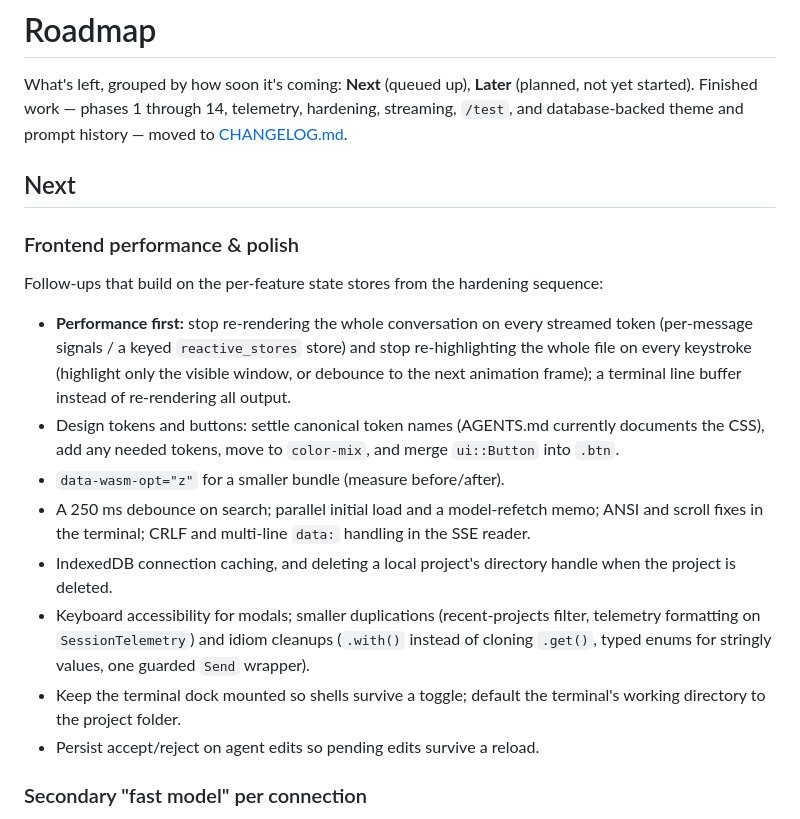
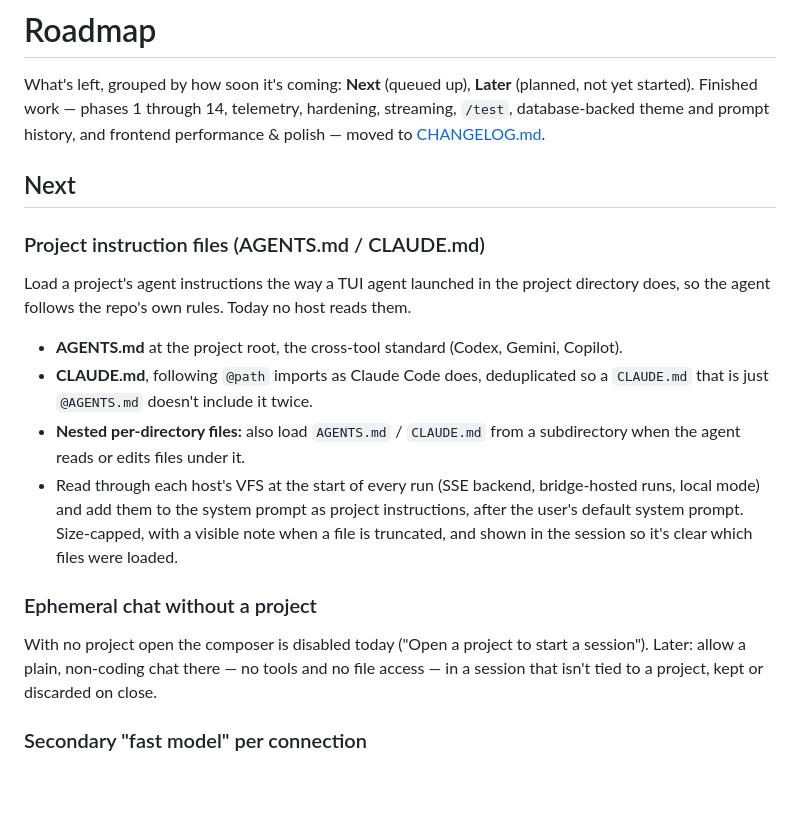
Before and after one commit to bradwestness/open-webide, a Markdown page: docs/roadmap.md, the part around the change. Rendered like a GitHub page; blank space fills up the shorter version.

Commit message:
Add project instruction files and project-less chat to the roadmap
- Drop the finished frontend performance & polish entry

```diff
--- a/docs/roadmap.md
+++ b/docs/roadmap.md
@@ -2,37 +2,31 @@
 
 What's left, grouped by how soon it's coming: **Next** (queued up), **Later**
 (planned, not yet started). Finished work —
-phases 1 through 14, telemetry, hardening, streaming, `/test`, and database-backed
-theme and prompt history — moved to [CHANGELOG.md](../CHANGELOG.md).
+phases 1 through 14, telemetry, hardening, streaming, `/test`, database-backed
+theme and prompt history, and frontend performance & polish — moved to [CHANGELOG.md](../CHANGELOG.md).
 
 ## Next
 
-### Frontend performance & polish
+### Project instruction files (AGENTS.md / CLAUDE.md)
 
-Follow-ups that build on the per-feature state stores from the hardening
-sequence:
+Load a project's agent instructions the way a TUI agent launched in the project
+directory does, so the agent follows the repo's own rules. Today no host reads them.
 
-- **Performance first:** stop re-rendering the whole conversation on every
-  streamed token (per-message signals / a keyed `reactive_stores` store) and
-  stop re-highlighting the whole file on every keystroke (highlight only the
-  visible window, or debounce to the next animation frame); a terminal line
-  buffer instead of re-rendering all output.
-- Design tokens and buttons: settle canonical token names (AGENTS.md currently
-  documents the CSS), add any needed tokens, move to `color-mix`, and merge
-  `ui::Button` into `.btn`.
-- `data-wasm-opt="z"` for a smaller bundle (measure before/after).
-- A 250 ms debounce on search; parallel initial load and a model-refetch
-  memo; ANSI and scroll fixes in the terminal; CRLF and multi-line `data:`
-  handling in the SSE reader.
-- IndexedDB connection caching, and deleting a local project's directory
-  handle when the project is deleted.
-- Keyboard accessibility for modals; smaller duplications (recent-projects
-  filter, telemetry formatting on `SessionTelemetry`) and idiom cleanups
-  (`.with()` instead of cloning `.get()`, typed enums for stringly values,
-  one guarded `Send` wrapper).
-- Keep the terminal dock mounted so shells survive a toggle; default the
-  terminal's working directory to the project folder.
-- Persist accept/reject on agent edits so pending edits survive a reload.
+- **AGENTS.md** at the project root, the cross-tool standard (Codex, Gemini, Copilot).
+- **CLAUDE.md**, following `@path` imports as Claude Code does, deduplicated so a
+  `CLAUDE.md` that is just `@AGENTS.md` doesn't include it twice.
+- **Nested per-directory files:** also load `AGENTS.md` / `CLAUDE.md` from a
+  subdirectory when the agent reads or edits files under it.
+- Read through each host's VFS at the start of every run (SSE backend, bridge-hosted
+  runs, local mode) and add them to the system prompt as project instructions, after
+  the user's default system prompt. Size-capped, with a visible note when a file is
+  truncated, and shown in the session so it's clear which files were loaded.
+
+### Ephemeral chat without a project
+
+With no project open the composer is disabled today ("Open a project to start a
+session"). Later: allow a plain, non-coding chat there — no tools and no file
+access — in a session that isn't tied to a project, kept or discarded on close.
 
 ### Secondary "fast model" per connection
 
```
